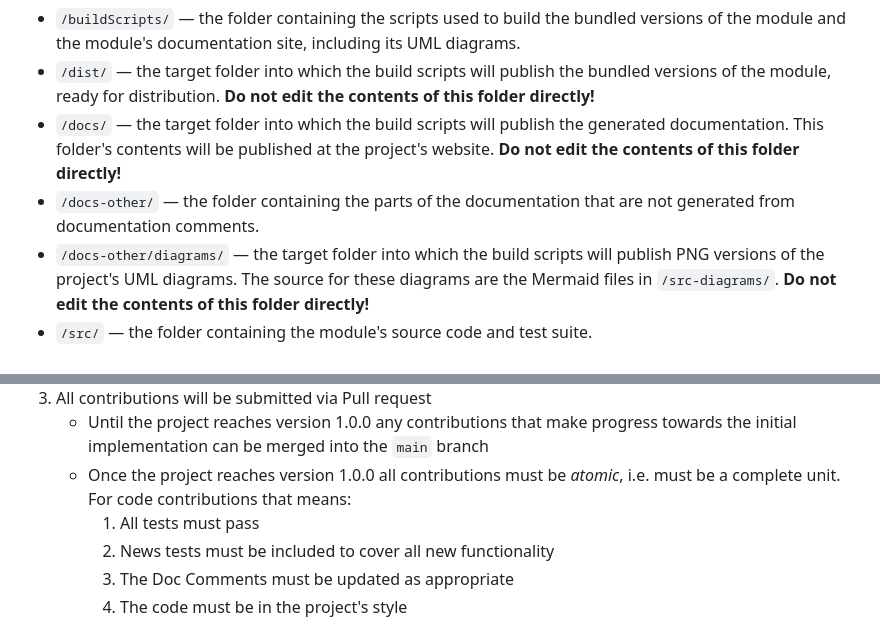
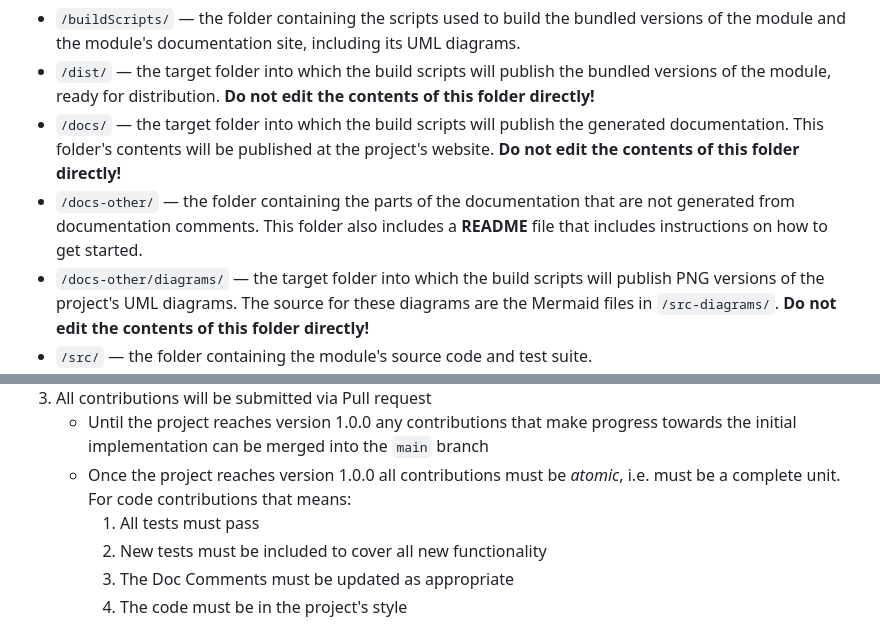
Before and after one commit to bartificer/www.xkpasswd.net, a Markdown page: README.md, 2 parts joined by grey strips. GitHub-like rendering.

Commit message:
Maint: improve developer instructions

```diff
--- a/README.md
+++ b/README.md
@@ -43,7 +43,7 @@ Fundamentally, the repository is a NodeJS project, so it contains the standard N
 * `/buildScripts/` — the folder containing the scripts used to build the bundled versions of the module and the module's documentation site, including its UML diagrams.
 * `/dist/` — the target folder into which the build scripts will publish the bundled versions of the module, ready for distribution. **Do not edit the contents of this folder directly!**
 * `/docs/` — the target folder into which the build scripts will publish the generated documentation. This folder's contents will be published at the project's website. **Do not edit the contents of this folder directly!**
-* `/docs-other/` — the folder containing the parts of the documentation that are not generated from documentation comments.
+* `/docs-other/` — the folder containing the parts of the documentation that are not generated from documentation comments. This folder also includes a **README** file that includes instructions on how to get started.
 * `/docs-other/diagrams/` — the target folder into which the build scripts will publish PNG versions of the project's UML diagrams. The source for these diagrams are the Mermaid files in `/src-diagrams/`. **Do not edit the contents of this folder directly!**
 * `/src/` — the folder containing the module's source code and test suite.
 * `/src-diagrams/` — the folder containing the source code for the UML diagrams describing the module. These files will be in Mermaid format and will be transformed into PNG files in `/docs-other/diagrams/` by a build script.
@@ -99,7 +99,7 @@ This module is versioned using the Semantic Versioning System, or [SemVer](https
    * Until the project reaches version 1.0.0 any contributions that make progress towards the initial implementation can be merged into the `main` branch
    * Once the project reaches version 1.0.0 all contributions must be *atomic*, i.e. must be a complete unit. For code contributions that means:
      1. All tests must pass
-     2. News tests must be included to cover all new functionality
+     2. New tests must be included to cover all new functionality
      3. The Doc Comments must be updated as appropriate
      4. The code must be in the project's style
 
```
